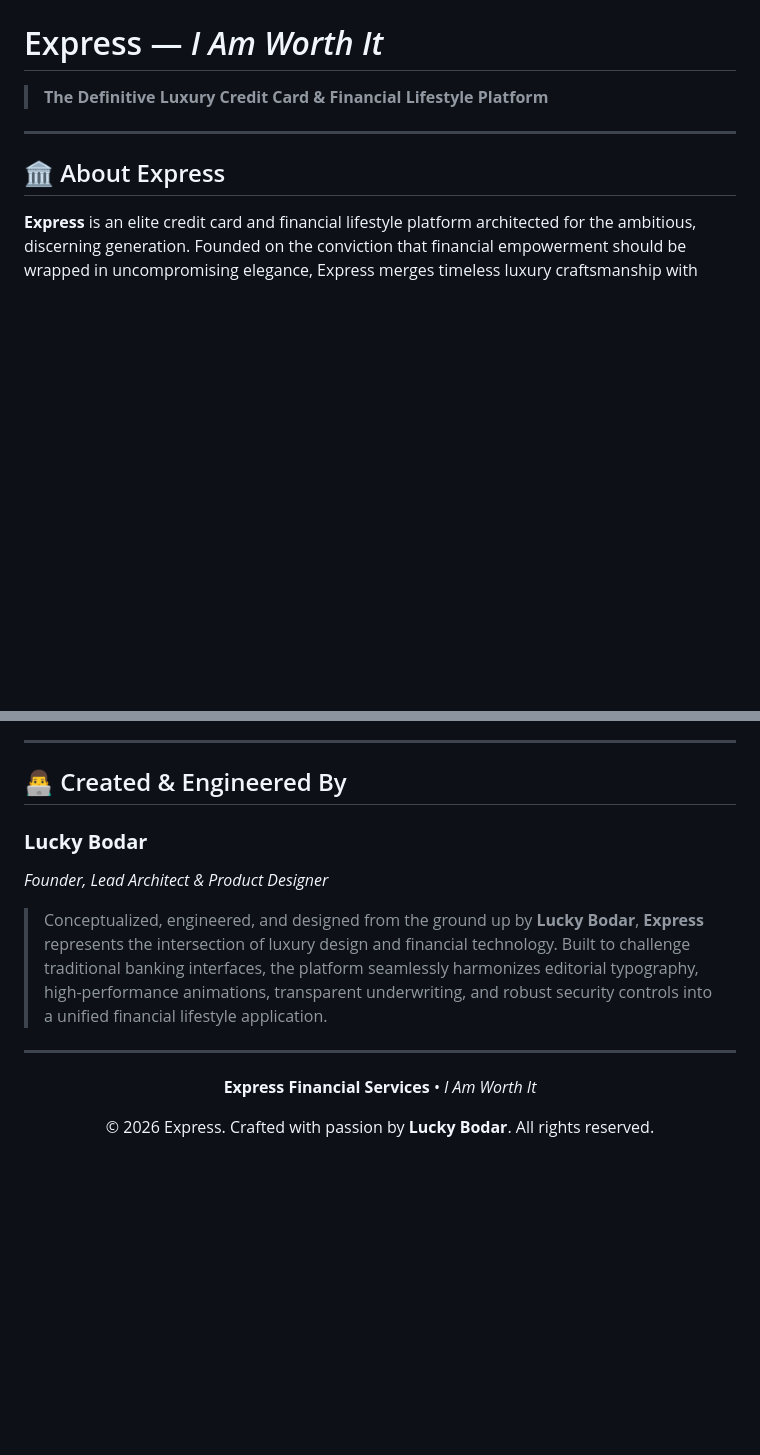
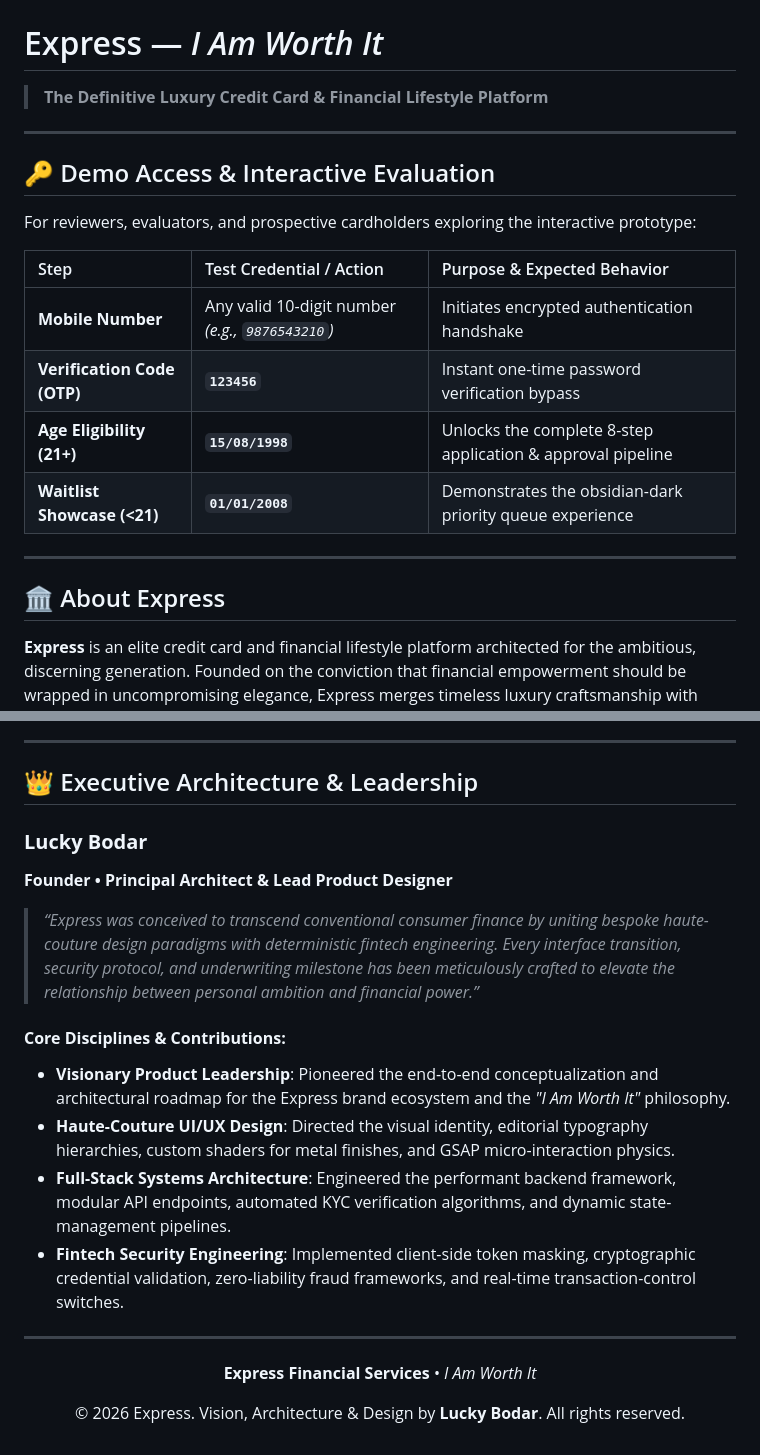
Before and after one commit to Lucky-Bodar/Express, a Markdown page: README.md, 2 parts joined by grey strips. GitHub-like rendering; blank space fills up the shorter version.

Commit message:
Update README with Demo Access credentials table and executive leadership credits for Lucky Bodar

```diff
--- a/README.md
+++ b/README.md
@@ -1,6 +1,19 @@
 # Express — *I Am Worth It*
 
 > **The Definitive Luxury Credit Card & Financial Lifestyle Platform**
+
+---
+
+## 🔑 Demo Access & Interactive Evaluation
+
+For reviewers, evaluators, and prospective cardholders exploring the interactive prototype:
+
+| Step | Test Credential / Action | Purpose & Expected Behavior |
+|:---|:---|:---|
+| **Mobile Number** | Any valid 10-digit number *(e.g., `9876543210`)* | Initiates encrypted authentication handshake |
+| **Verification Code (OTP)** | **`123456`** | Instant one-time password verification bypass |
+| **Age Eligibility (21+)** | **`15/08/1998`** | Unlocks the complete 8-step application & approval pipeline |
+| **Waitlist Showcase (<21)** | **`01/01/2008`** | Demonstrates the obsidian-dark priority queue experience |
 
 ---
 
@@ -62,16 +75,22 @@ Credit is more than purchasing power—it is a daily statement of personal worth
 
 ---
 
-## 👨‍💻 Created & Engineered By
+## 👑 Executive Architecture & Leadership
 
 ### **Lucky Bodar**
-*Founder, Lead Architect & Product Designer*
+**Founder • Principal Architect & Lead Product Designer**
 
-> Conceptualized, engineered, and designed from the ground up by **Lucky Bodar**, **Express** represents the intersection of luxury design and financial technology. Built to challenge traditional banking interfaces, the platform seamlessly harmonizes editorial typography, high-performance animations, transparent underwriting, and robust security controls into a unified financial lifestyle application.
+> *“Express was conceived to transcend conventional consumer finance by uniting bespoke haute-couture design paradigms with deterministic fintech engineering. Every interface transition, security protocol, and underwriting milestone has been meticulously crafted to elevate the relationship between personal ambition and financial power.”*
+
+#### **Core Disciplines & Contributions:**
+* **Visionary Product Leadership**: Pioneered the end-to-end conceptualization and architectural roadmap for the Express brand ecosystem and the *"I Am Worth It"* philosophy.
+* **Haute-Couture UI/UX Design**: Directed the visual identity, editorial typography hierarchies, custom shaders for metal finishes, and GSAP micro-interaction physics.
+* **Full-Stack Systems Architecture**: Engineered the performant backend framework, modular API endpoints, automated KYC verification algorithms, and dynamic state-management pipelines.
+* **Fintech Security Engineering**: Implemented client-side token masking, cryptographic credential validation, zero-liability fraud frameworks, and real-time transaction-control switches.
 
 ---
 
 <div align="center">
   <p><b>Express Financial Services</b> • <i>I Am Worth It</i></p>
-  <p>© 2026 Express. Crafted with passion by <b>Lucky Bodar</b>. All rights reserved.</p>
+  <p>© 2026 Express. Vision, Architecture & Design by <b>Lucky Bodar</b>. All rights reserved.</p>
 </div>
```
